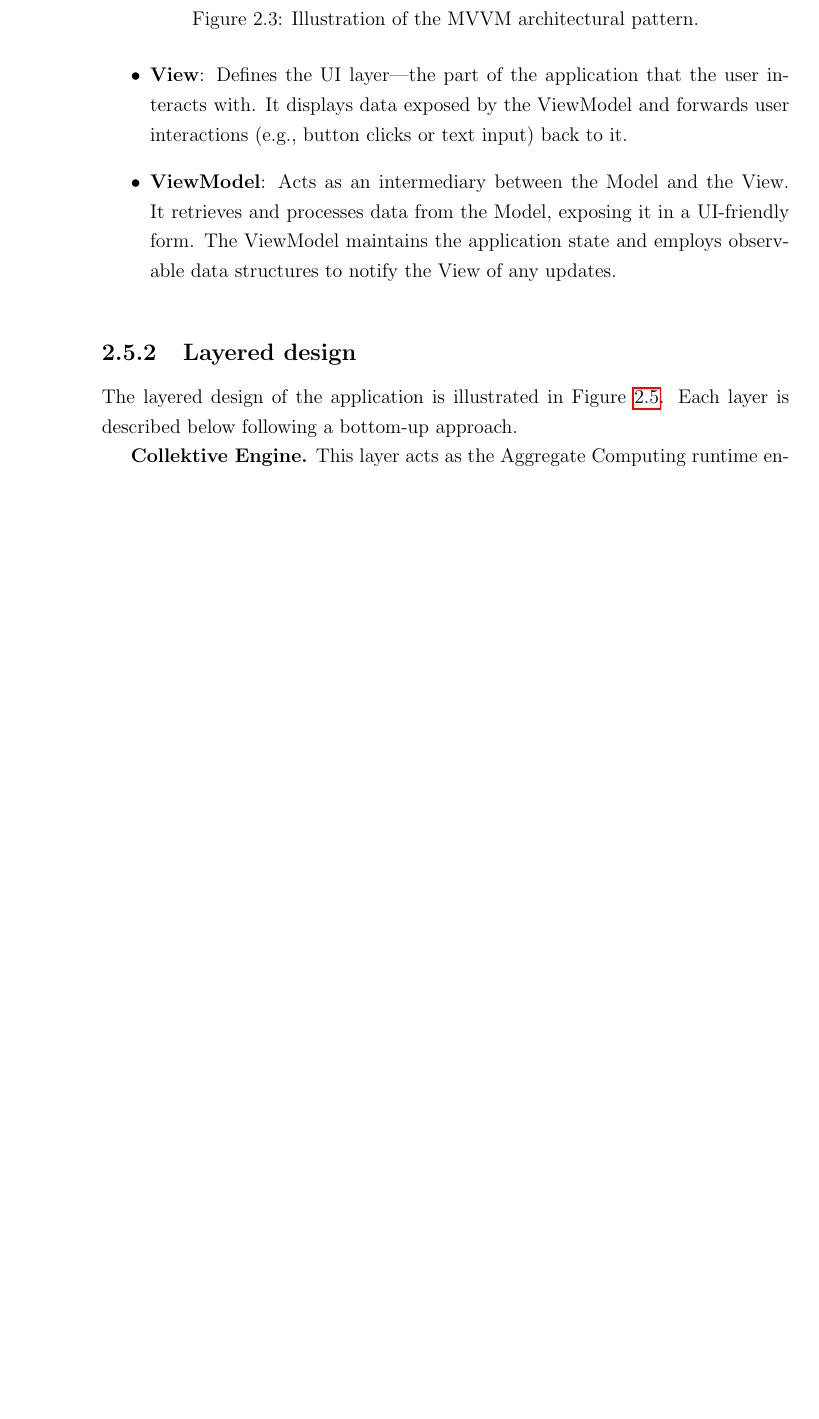
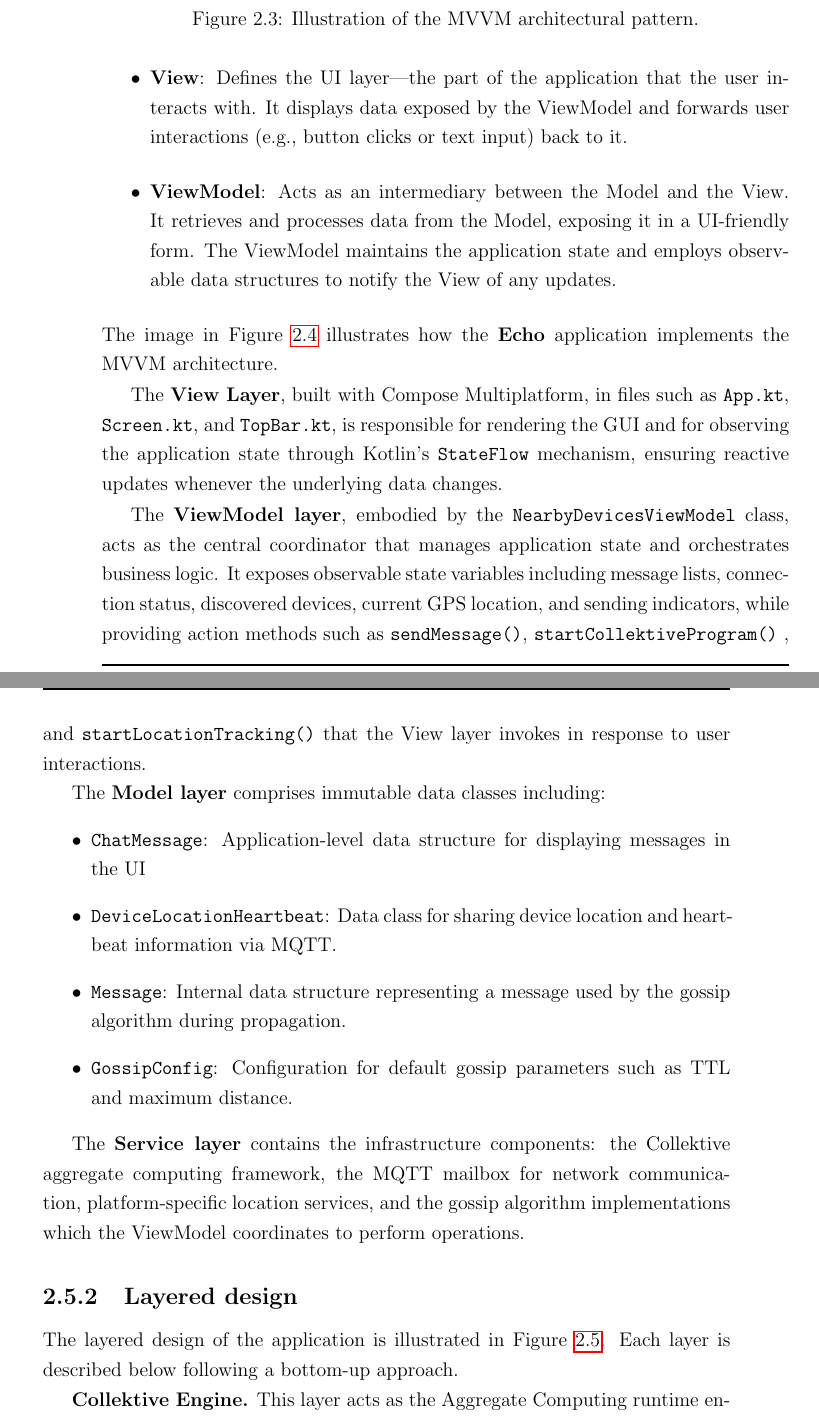
Before and after one commit to Dear-Luca/thesis, a LaTeX thesis (thesis-main.tex): part of page 50 of 64 before the commit and two parts of pages 50 and 51 of 66 after it, the two joined at a grey line, cut so that both start at the same text, the shorter picture padded with empty space. The pictures show the PDF file thesis-main.pdf that the author committed with the source.

Commit message:
refined mvvm

```diff
--- a/thesis-main.tex
+++ b/thesis-main.tex
@@ -806,6 +806,24 @@ The \ac{MVVM} pattern consists of three main components:
     \item \textbf{View}: Defines the \ac{UI} layer—the part of the application that the user interacts with. It displays data exposed by the ViewModel and forwards user interactions (e.g., button clicks or text input) back to it.
     \item \textbf{ViewModel}: Acts as an intermediary between the Model and the View. It retrieves and processes data from the Model, exposing it in a \ac{UI}-friendly form. The ViewModel maintains the application state and employs observable data structures to notify the View of any updates.
 \end{itemize}
+The image in \Cref{fig:mvvm-echo} illustrates how the \textbf{Echo} application implements the \ac{MVVM} architecture.
+
+The \textbf{View Layer}, built with Compose Multiplatform, in files such as \texttt{App.kt}, \texttt{Screen.kt}, and \texttt{TopBar.kt}, is responsible for rendering the \ac{GUI} and
+for observing the application state through Kotlin's \texttt{StateFlow} mechanism, ensuring reactive updates whenever the underlying data changes.
+
+The \textbf{ViewModel layer}, embodied by the \texttt{NearbyDevicesViewModel} class, acts as the central coordinator that manages application state and orchestrates business logic.
+It exposes observable state variables including message lists, connection status, discovered devices,
+current GPS location, and sending indicators, while providing action methods such as \texttt{sendMessage()}, \texttt{startCollektiveProgram()} , and \texttt{startLocationTracking()} that the View layer invokes in response to user interactions.
+
+The \textbf{Model layer} comprises immutable data classes including:
+\begin{itemize}
+    \item \texttt{ChatMessage}: Application-level data structure for displaying messages in the UI
+    \item \texttt{DeviceLocationHeartbeat}: Data class for sharing device location and heartbeat information via \ac{MQTT}.
+    \item \texttt{Message}: Internal data structure representing a message used by the gossip algorithm during propagation.
+    \item \texttt{GossipConfig}: Configuration for default gossip parameters such as \ac{TTL} and maximum distance.
+\end{itemize}
+
+The \textbf{Service layer} contains the infrastructure components: the Collektive aggregate computing framework, the MQTT mailbox for network communication, platform-specific location services, and the gossip algorithm implementations which the ViewModel coordinates to perform operations.
 
 \begin{figure}[h!]
     \centering
```
Also changed, not shown: figures/mvvm-echo.png, thesis-main.pdf.
